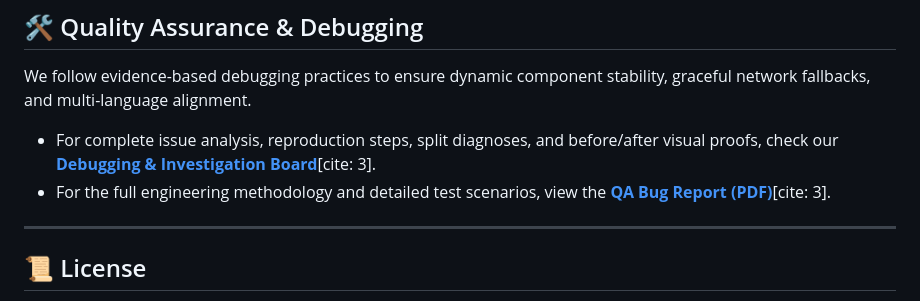
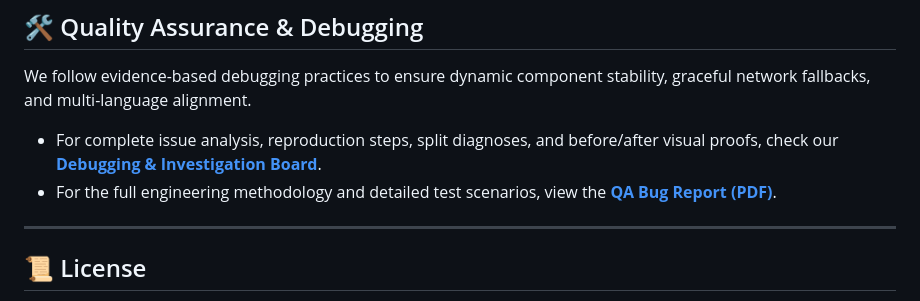
Before and after one commit to doaaalaa23/Antenna-Recommender-, a Markdown page: README.md, the part around the change. Drawn GitHub-style.

```diff
--- a/README.md
+++ b/README.md
@@ -187,8 +187,8 @@ The complete project documentation is available in the **docs** folder.
 
 We follow evidence-based debugging practices to ensure dynamic component stability, graceful network fallbacks, and multi-language alignment.
 
-* For complete issue analysis, reproduction steps, split diagnoses, and before/after visual proofs, check our **[Debugging & Investigation Board](DEBUGGING_PACKET.md)**[cite: 3].
-* For the full engineering methodology and detailed test scenarios, view the **[QA Bug Report (PDF)](Document%209.pdf)**[cite: 3].
+* For complete issue analysis, reproduction steps, split diagnoses, and before/after visual proofs, check our **[Debugging & Investigation Board](DEBUGGING_PACKET.md)**.
+* For the full engineering methodology and detailed test scenarios, view the **[QA Bug Report (PDF)](Document%209.pdf)**.
 
 ---
 ## 📜 License
```
